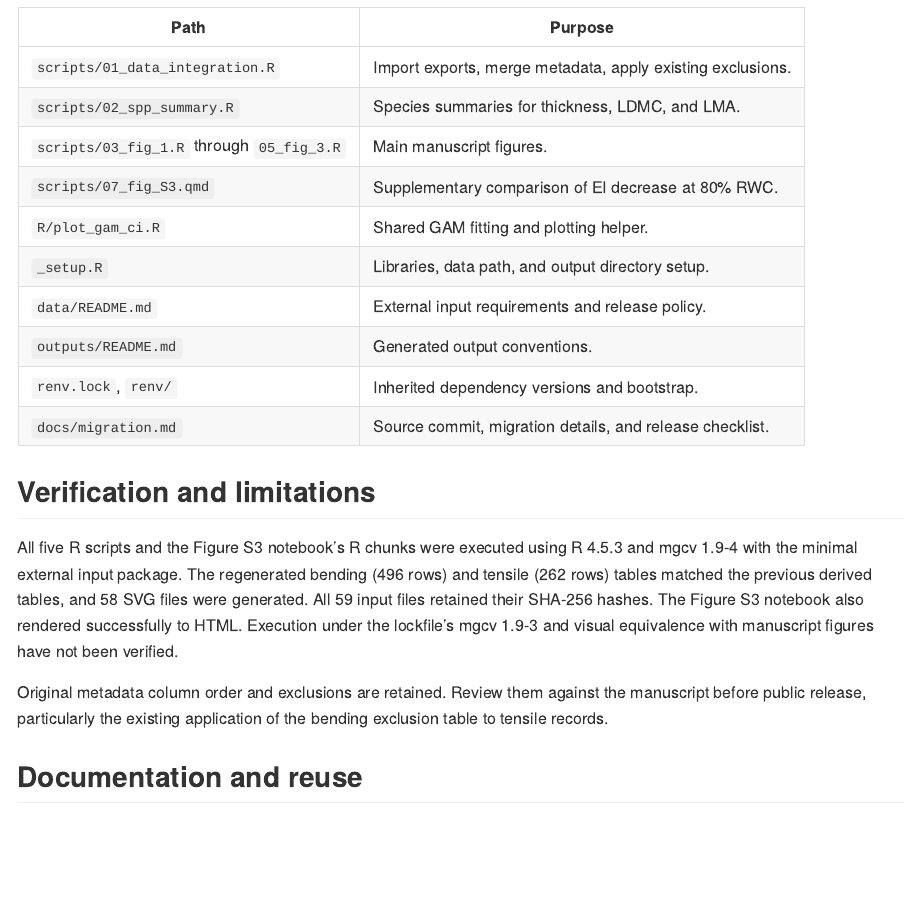
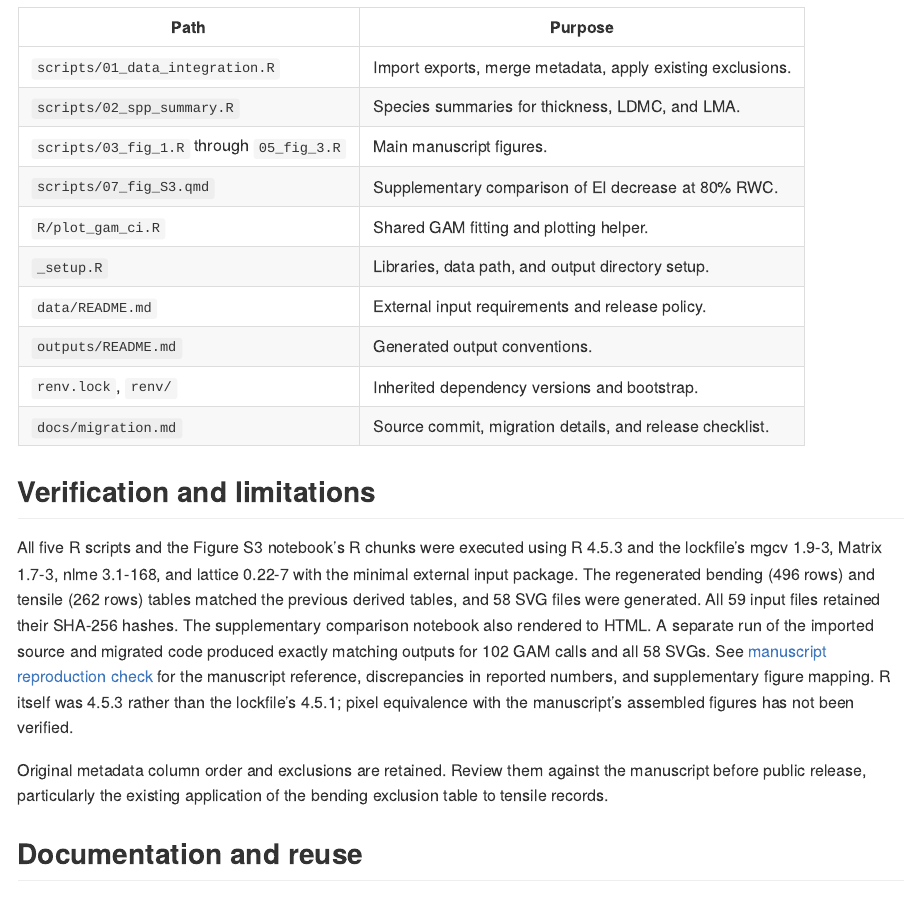
Before and after one commit to maple60/leaf-mechanics-dehydration, a Quarto document (README.qmd): the page in a window 1100 px wide, from 1440 px down. The pictures show the output file README.md that the author committed with the source, drawn offline in the style of GitHub.

Commit message:
docs: verify manuscript analysis reproduction

```diff
--- a/README.qmd
+++ b/README.qmd
@@ -85,12 +85,17 @@ Generated CSV files go to `outputs/tables/`; SVG figures go to
 ## Verification and limitations
 
 All five R scripts and the Figure S3 notebook's R chunks were executed using
-R 4.5.3 and mgcv 1.9-4 with the minimal external input package. The regenerated
+R 4.5.3 and the lockfile's mgcv 1.9-3, Matrix 1.7-3, nlme 3.1-168, and lattice
+0.22-7 with the minimal external input package. The regenerated
 bending (496 rows) and tensile (262 rows) tables matched the previous derived
 tables, and 58 SVG files were generated. All 59 input files retained their
-SHA-256 hashes. The Figure S3 notebook also rendered successfully to HTML.
-Execution under the lockfile's mgcv 1.9-3 and visual equivalence with manuscript
-figures have not been verified.
+SHA-256 hashes. The supplementary comparison notebook also rendered to HTML.
+A separate run of the imported source and migrated code produced exactly
+matching outputs for 102 GAM calls and all 58 SVGs. See
+[manuscript reproduction check](docs/reproduction-check.md) for the manuscript
+reference, discrepancies in reported numbers, and supplementary figure mapping.
+R itself was 4.5.3 rather than the lockfile's 4.5.1; pixel equivalence with the
+manuscript's assembled figures has not been verified.
 
 Original metadata column order and exclusions are retained. Review them against
 the manuscript before public release, particularly the existing application of
```
Also changed, not shown: README.md, docs/reproduction-check.md (added).
